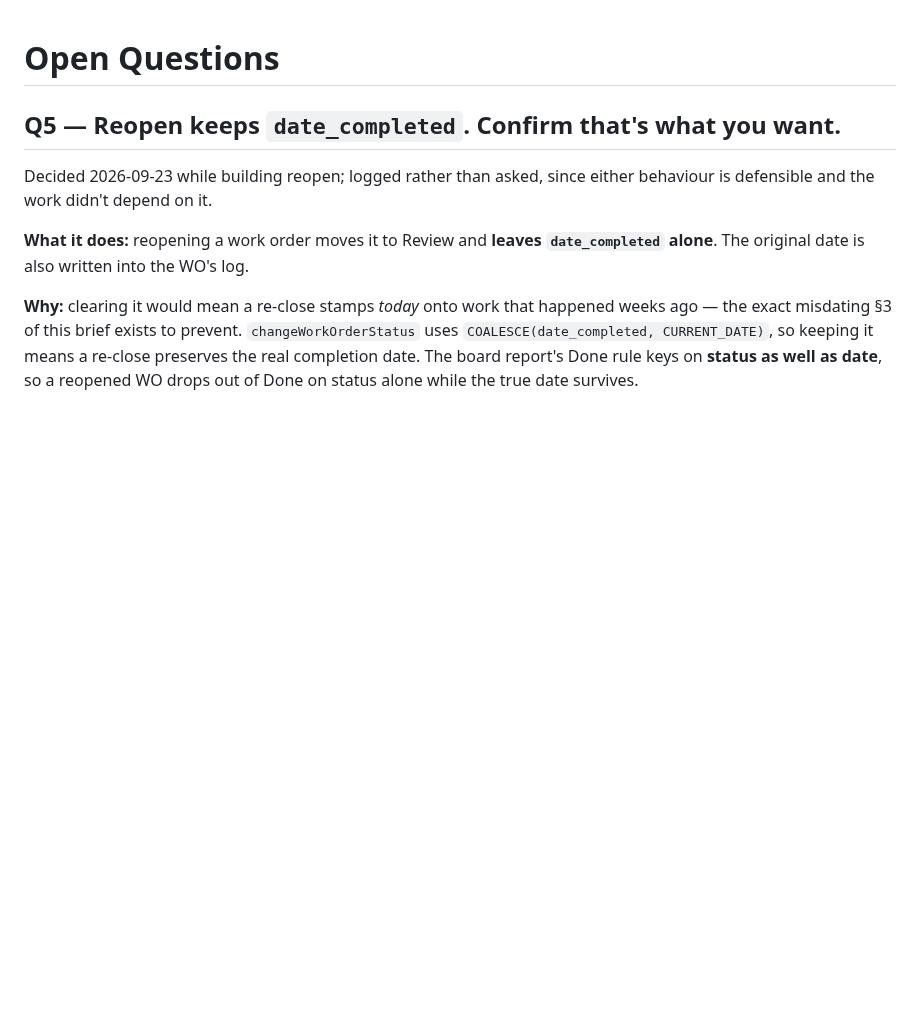
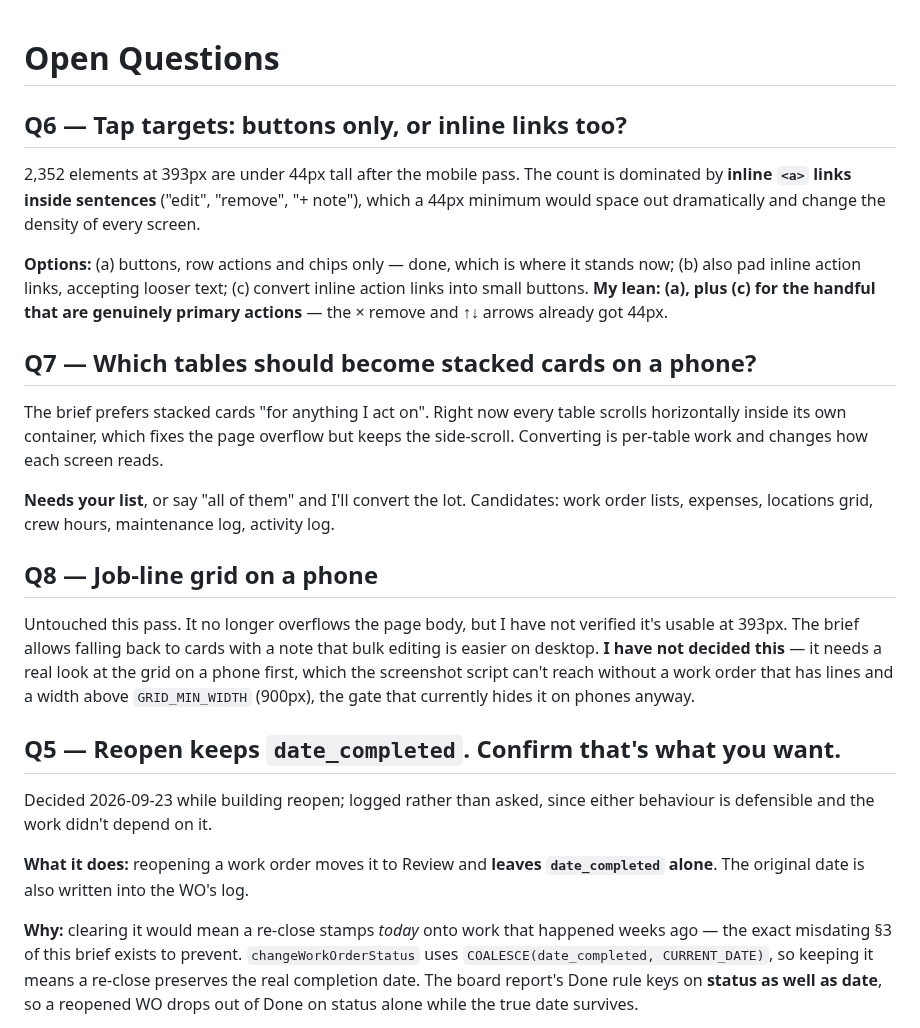
Before and after one commit to theebmg/camp-audit, a Markdown page: docs/open-questions.md, the part around the change. Rendered like a GitHub page; blank space fills up the shorter version.

```diff
--- a/docs/open-questions.md
+++ b/docs/open-questions.md
@@ -1,4 +1,34 @@
 # Open Questions
+
+## Q6 — Tap targets: buttons only, or inline links too?
+
+2,352 elements at 393px are under 44px tall after the mobile pass. The count is dominated
+by **inline `<a>` links inside sentences** ("edit", "remove", "+ note"), which a 44px
+minimum would space out dramatically and change the density of every screen.
+
+**Options:** (a) buttons, row actions and chips only — done, which is where it stands
+now; (b) also pad inline action links, accepting looser text; (c) convert inline action
+links into small buttons. **My lean: (a), plus (c) for the handful that are genuinely
+primary actions** — the × remove and ↑↓ arrows already got 44px.
+
+## Q7 — Which tables should become stacked cards on a phone?
+
+The brief prefers stacked cards "for anything I act on". Right now every table scrolls
+horizontally inside its own container, which fixes the page overflow but keeps the
+side-scroll. Converting is per-table work and changes how each screen reads.
+
+**Needs your list**, or say "all of them" and I'll convert the lot. Candidates: work
+order lists, expenses, locations grid, crew hours, maintenance log, activity log.
+
+## Q8 — Job-line grid on a phone
+
+Untouched this pass. It no longer overflows the page body, but I have not verified it's
+usable at 393px. The brief allows falling back to cards with a note that bulk editing is
+easier on desktop. **I have not decided this** — it needs a real look at the grid on a
+phone first, which the screenshot script can't reach without a work order that has lines
+and a width above `GRID_MIN_WIDTH` (900px), the gate that currently hides it on phones
+anyway.
+
 
 ## Q5 — Reopen keeps `date_completed`. Confirm that's what you want.
 
```
Also changed, not shown: docs/mobile-audit.md (added, +134 -0 lines).
